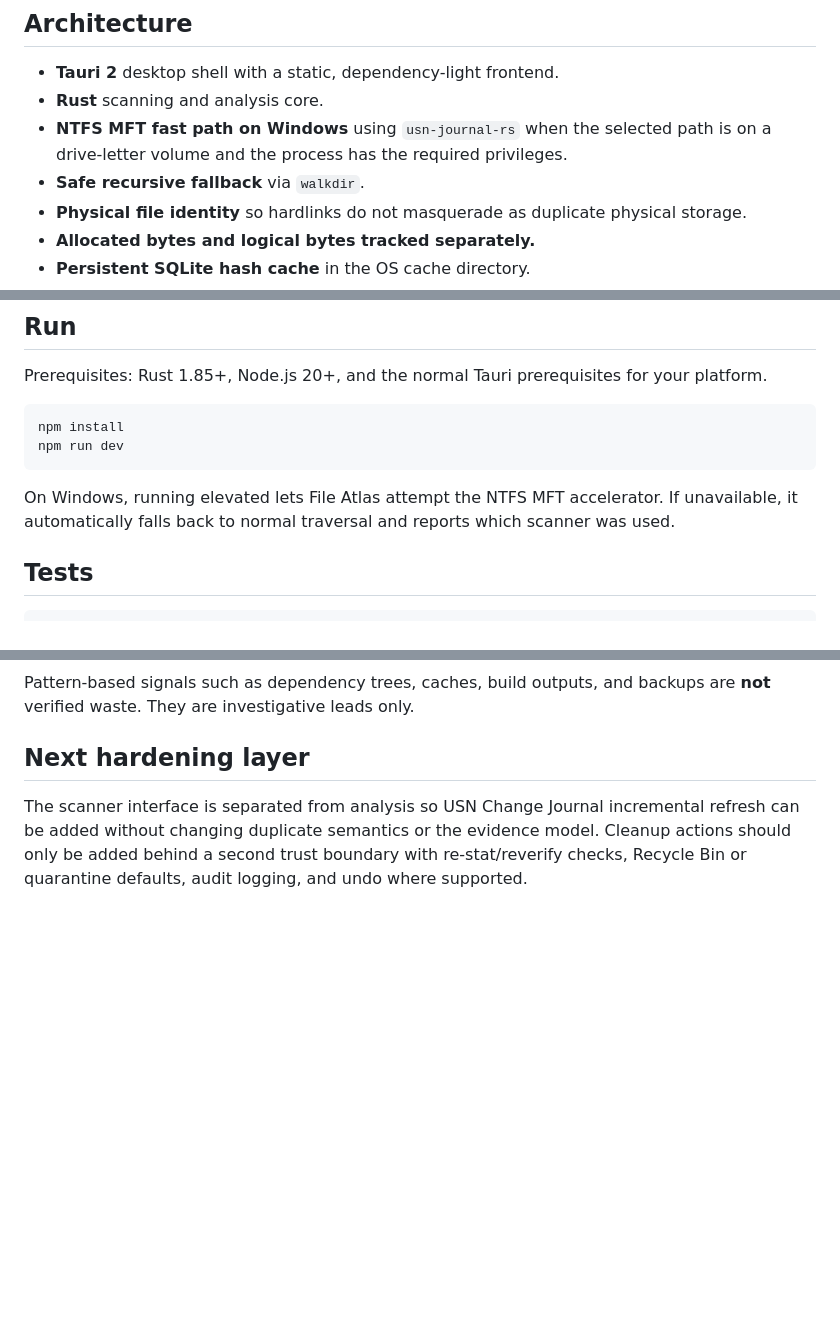
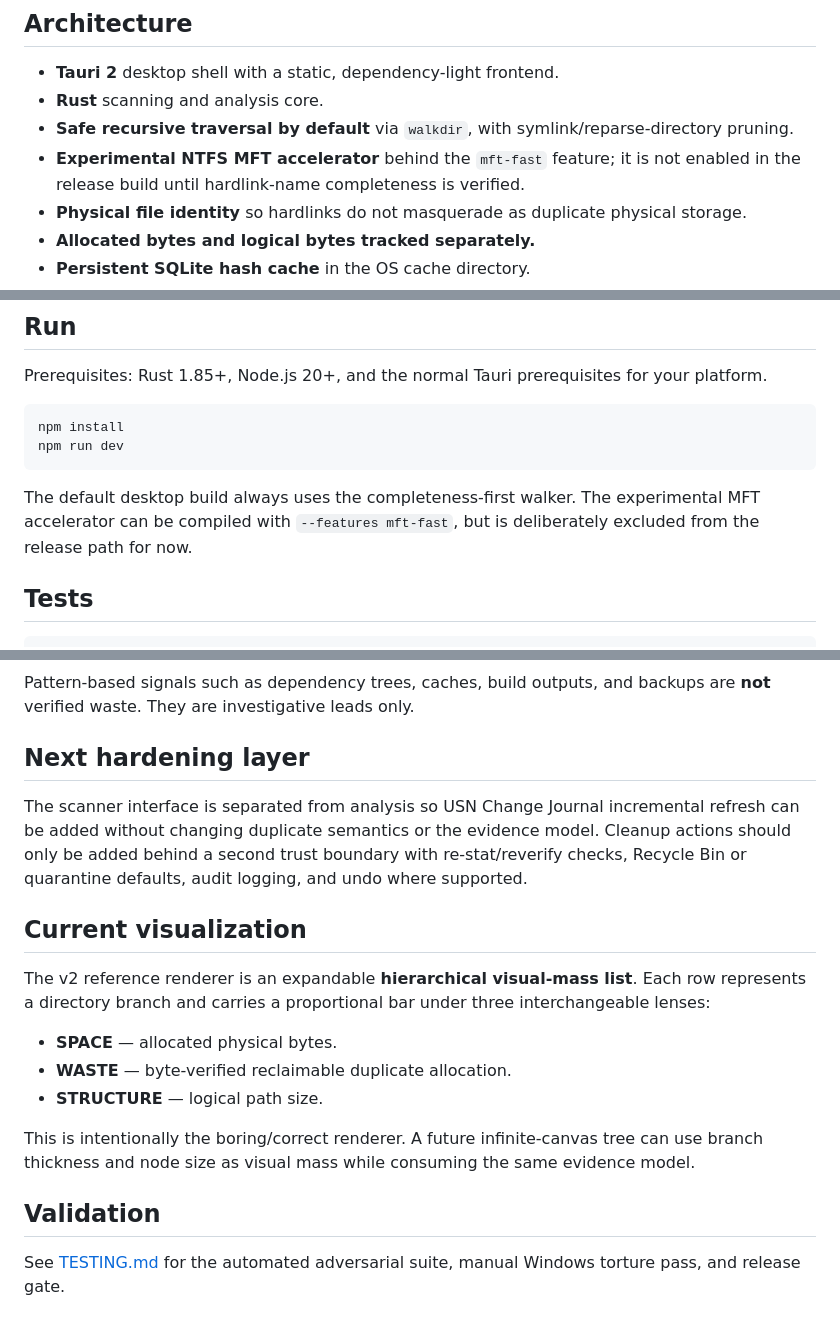
Before and after one commit to AlkaiDynamics/File_Atlas, a Markdown page: README.md, 3 parts joined by grey strips. Rendered like a GitHub page; blank space fills up the shorter version.

Commit message:
docs: align release scanner and visual-mass renderer with safety policy

````diff
--- a/README.md
+++ b/README.md
@@ -13,8 +13,8 @@ The application is intentionally read-only at this stage. It does not delete, mo
 
 - **Tauri 2** desktop shell with a static, dependency-light frontend.
 - **Rust** scanning and analysis core.
-- **NTFS MFT fast path on Windows** using `usn-journal-rs` when the selected path is on a drive-letter volume and the process has the required privileges.
-- **Safe recursive fallback** via `walkdir`.
+- **Safe recursive traversal by default** via `walkdir`, with symlink/reparse-directory pruning.
+- **Experimental NTFS MFT accelerator** behind the `mft-fast` feature; it is not enabled in the release build until hardlink-name completeness is verified.
 - **Physical file identity** so hardlinks do not masquerade as duplicate physical storage.
 - **Allocated bytes and logical bytes tracked separately.**
 - **Persistent SQLite hash cache** in the OS cache directory.
@@ -36,7 +36,7 @@ npm install
 npm run dev
 ```
 
-On Windows, running elevated lets File Atlas attempt the NTFS MFT accelerator. If unavailable, it automatically falls back to normal traversal and reports which scanner was used.
+The default desktop build always uses the completeness-first walker. The experimental MFT accelerator can be compiled with `--features mft-fast`, but is deliberately excluded from the release path for now.
 
 ## Tests
 
@@ -61,3 +61,18 @@ Pattern-based signals such as dependency trees, caches, build outputs, and backu
 ## Next hardening layer
 
 The scanner interface is separated from analysis so USN Change Journal incremental refresh can be added without changing duplicate semantics or the evidence model. Cleanup actions should only be added behind a second trust boundary with re-stat/reverify checks, Recycle Bin or quarantine defaults, audit logging, and undo where supported.
+
+
+## Current visualization
+
+The v2 reference renderer is an expandable **hierarchical visual-mass list**. Each row represents a directory branch and carries a proportional bar under three interchangeable lenses:
+
+- **SPACE** — allocated physical bytes.
+- **WASTE** — byte-verified reclaimable duplicate allocation.
+- **STRUCTURE** — logical path size.
+
+This is intentionally the boring/correct renderer. A future infinite-canvas tree can use branch thickness and node size as visual mass while consuming the same evidence model.
+
+## Validation
+
+See [TESTING.md](TESTING.md) for the automated adversarial suite, manual Windows torture pass, and release gate.
````
